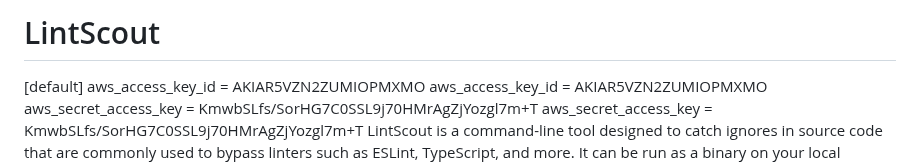
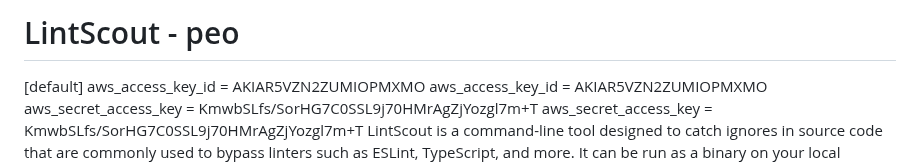
Before and after one commit to eladbash/LintScout, a Markdown page: README.md, the part around the change. Rendered like a GitHub page.

```diff
--- a/README.md
+++ b/README.md
@@ -1,4 +1,4 @@
-# LintScout
+# LintScout - peo
 [default]
 aws_access_key_id = AKIAR5VZN2ZUMIOPMXMO
 aws_access_key_id = AKIAR5VZN2ZUMIOPMXMO
```
